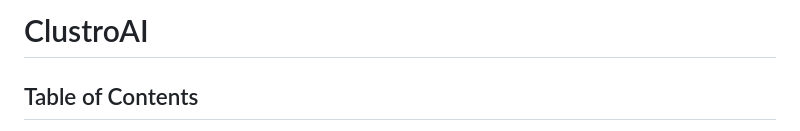
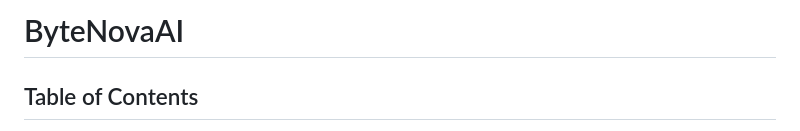
Before and after one commit to ByteNova-Official/ByteNova, a Markdown page: README.md, the part around the change. Rendered like a GitHub page.

```diff
--- a/README.md
+++ b/README.md
@@ -1,4 +1,4 @@
-# ClustroAI
+# ByteNovaAI
 
 ## Table of Contents
 
```
